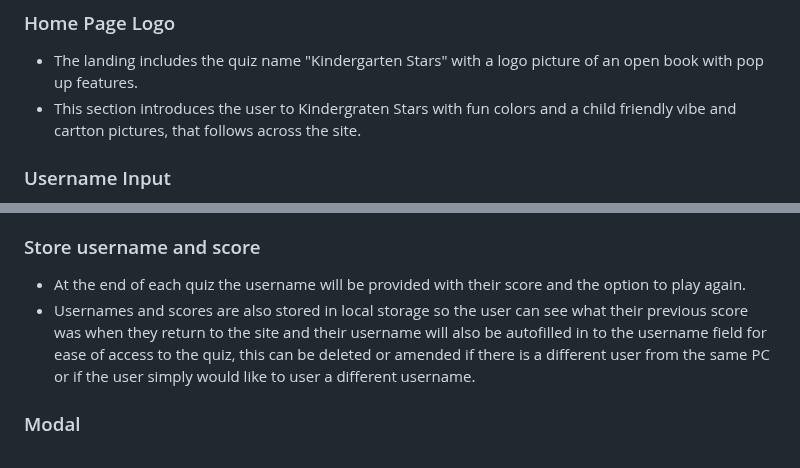
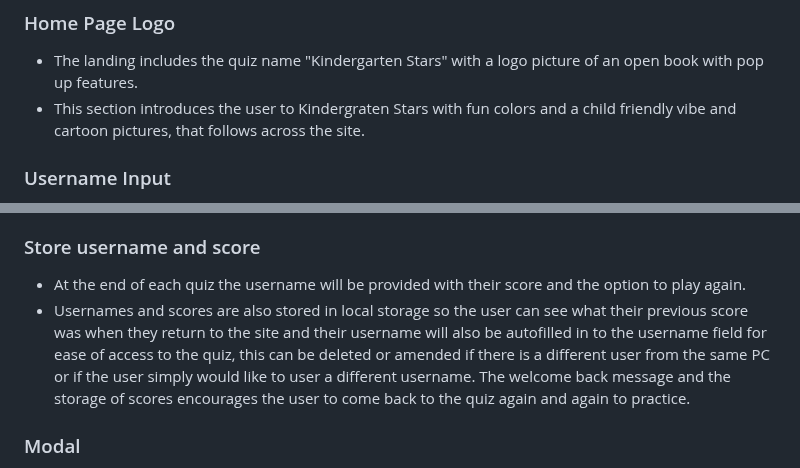
Before and after one commit to DaniCarmo/Elementary-Stars-p2, a Markdown page: README.md, 2 parts joined by grey strips. GitHub-like rendering.

```diff
--- a/README.md
+++ b/README.md
@@ -82,7 +82,7 @@ As a returning user I want to:
 ### Home Page Logo
 
 - The landing includes the quiz name "Kindergarten Stars" with a logo picture of an open book with pop up features.
-- This section introduces the user to Kindergraten Stars with fun colors and a child friendly vibe and cartton pictures, that follows across the site.
+- This section introduces the user to Kindergraten Stars with fun colors and a child friendly vibe and cartoon pictures, that follows across the site.
 
 ### Username Input
 
@@ -111,7 +111,7 @@ As a returning user I want to:
 ### Store username and score
 
 - At the end of each quiz the username will be provided with their score and the option to play again.
-- Usernames and scores are also stored in local storage so the user can see what their previous score was when they return to the site and their username will also be autofilled in to the username field for ease of access to the quiz, this can be deleted or amended if there is a different user from the same PC or if the user simply would like to user a different username.
+- Usernames and scores are also stored in local storage so the user can see what their previous score was when they return to the site and their username will also be autofilled in to the username field for ease of access to the quiz, this can be deleted or amended if there is a different user from the same PC or if the user simply would like to user a different username. The welcome back message and the storage of scores encourages the user to come back to the quiz again and again to practice.
 
 ### Modal
 
```
Also changed, not shown: other parts of README.md (+8 -12 lines).
